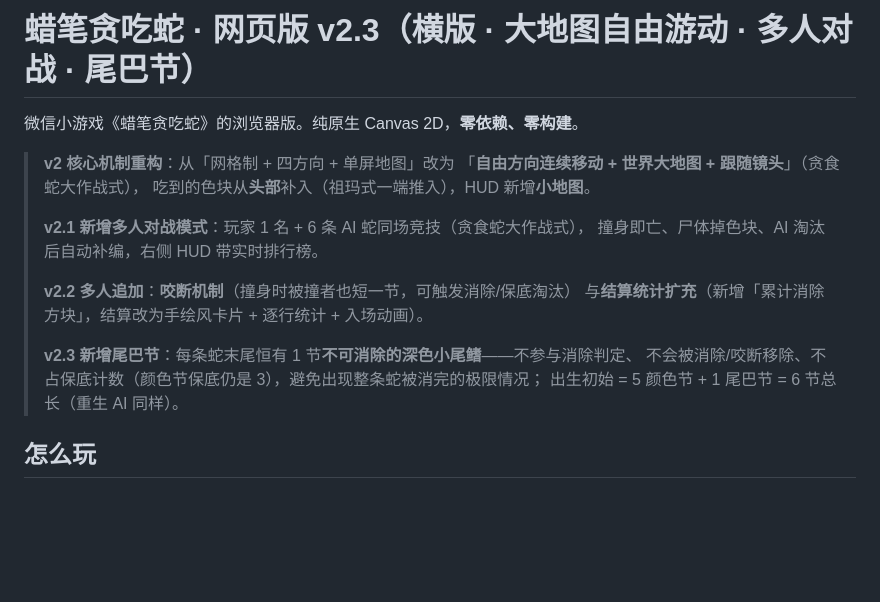
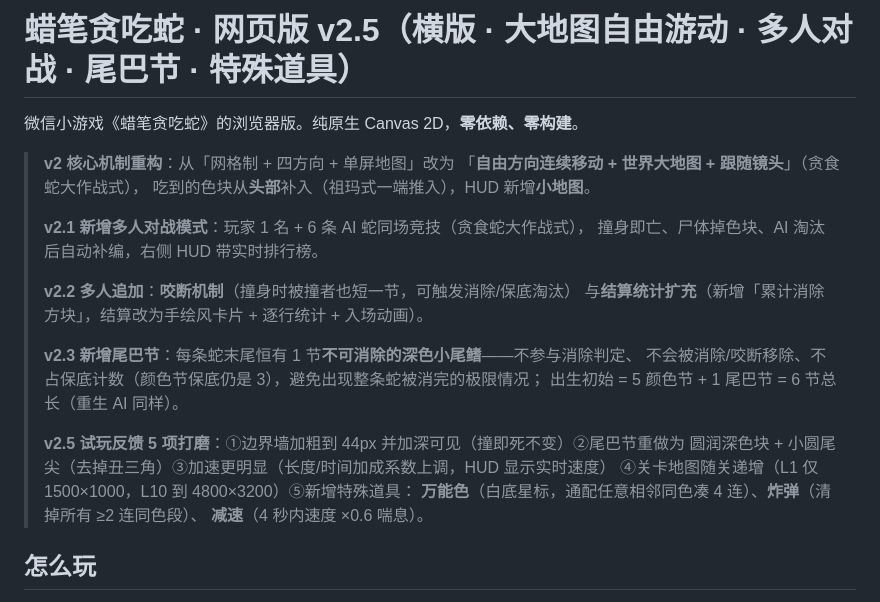
Before and after one commit to cosinelu/supersnake, a Markdown page: README.md, the part around the change. GitHub-like rendering; blank space fills up the shorter version.

Commit message:
docs: README 更新至 v2.5（特殊道具/边界墙/加速/尾巴/关卡递增说明）

```diff
--- a/README.md
+++ b/README.md
@@ -1,4 +1,4 @@
-# 蜡笔贪吃蛇 · 网页版 v2.3（横版 · 大地图自由游动 · 多人对战 · 尾巴节）
+# 蜡笔贪吃蛇 · 网页版 v2.5（横版 · 大地图自由游动 · 多人对战 · 尾巴节 · 特殊道具）
 
 微信小游戏《蜡笔贪吃蛇》的浏览器版。纯原生 Canvas 2D，**零依赖、零构建**。
 
@@ -15,6 +15,12 @@
 > **v2.3 新增尾巴节**：每条蛇末尾恒有 1 节**不可消除的深色小尾鳍**——不参与消除判定、
 > 不会被消除/咬断移除、不占保底计数（颜色节保底仍是 3），避免出现整条蛇被消完的极限情况；
 > 出生初始 = 5 颜色节 + 1 尾巴节 = 6 节总长（重生 AI 同样）。
+>
+> **v2.5 试玩反馈 5 项打磨**：①边界墙加粗到 44px 并加深可见（撞即死不变）②尾巴节重做为
+> 圆润深色块 + 小圆尾尖（去掉丑三角）③加速更明显（长度/时间加成系数上调，HUD 显示实时速度）
+> ④关卡地图随关递增（L1 仅 1500×1000，L10 到 4800×3200）⑤新增特殊道具：
+> **万能色**（白底星标，通配任意相邻同色凑 4 连）、**炸弹**（清掉所有 ≥2 连同色段）、
+> **减速**（4 秒内速度 ×0.6 喘息）。
 
 ## 怎么玩
 
```
